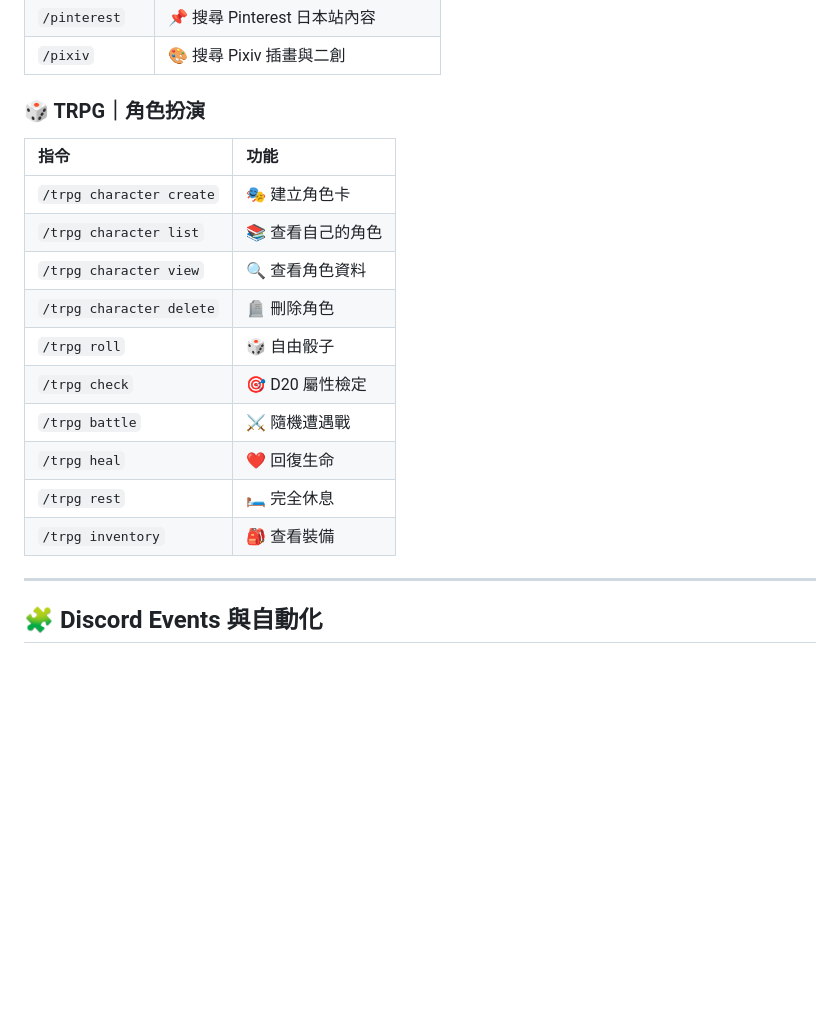
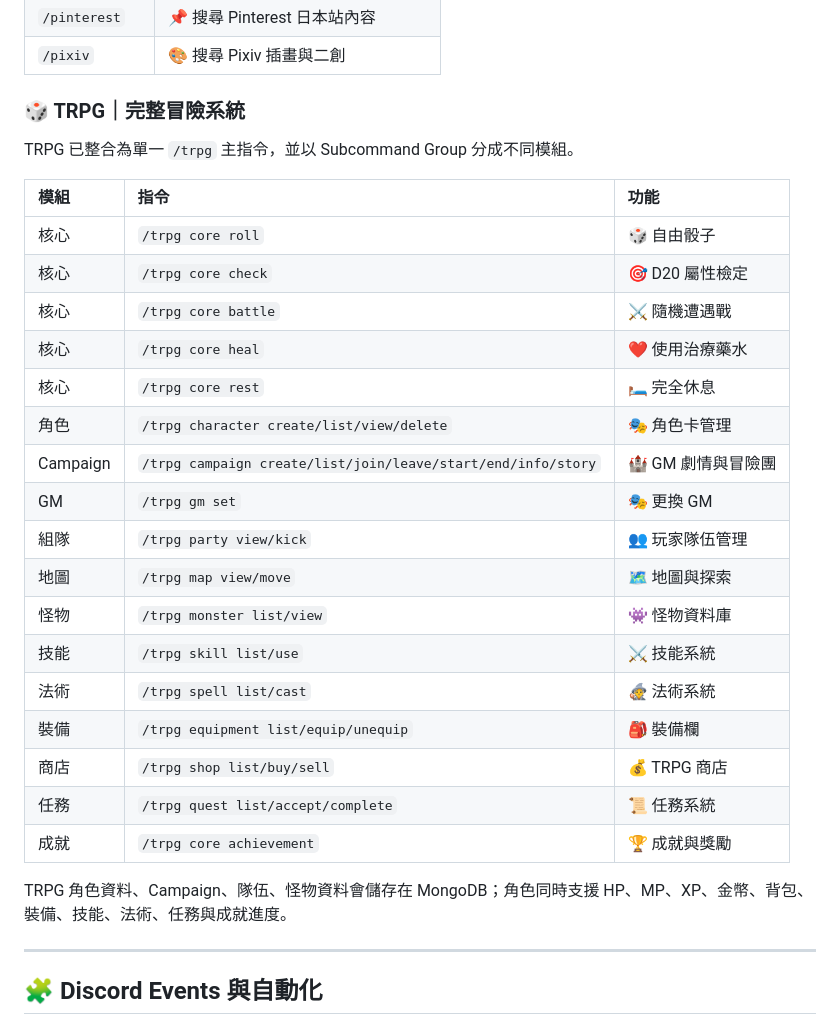
Before and after one commit to yuki0912/yinmiao, a Markdown page: README.md, the part around the change. GitHub-like rendering; blank space fills up the shorter version.

Commit message:
docs(trpg): document expanded campaign and adventure system

```diff
--- a/README.md
+++ b/README.md
@@ -111,19 +111,30 @@ Slash Commands 分為 **Admin、Economy、Fun、General、TRPG** 五大分類。
 | `/pinterest` | 📌 搜尋 Pinterest 日本站內容 |
 | `/pixiv` | 🎨 搜尋 Pixiv 插畫與二創 |
 
-### 🎲 TRPG｜角色扮演
-| 指令 | 功能 |
-| :--- | :--- |
-| `/trpg character create` | 🎭 建立角色卡 |
-| `/trpg character list` | 📚 查看自己的角色 |
-| `/trpg character view` | 🔍 查看角色資料 |
-| `/trpg character delete` | 🪦 刪除角色 |
-| `/trpg roll` | 🎲 自由骰子 |
-| `/trpg check` | 🎯 D20 屬性檢定 |
-| `/trpg battle` | ⚔️ 隨機遭遇戰 |
-| `/trpg heal` | ❤️ 回復生命 |
-| `/trpg rest` | 🛏️ 完全休息 |
-| `/trpg inventory` | 🎒 查看裝備 |
+### 🎲 TRPG｜完整冒險系統
+TRPG 已整合為單一 `/trpg` 主指令，並以 Subcommand Group 分成不同模組。
+
+| 模組 | 指令 | 功能 |
+| :--- | :--- | :--- |
+| 核心 | `/trpg core roll` | 🎲 自由骰子 |
+| 核心 | `/trpg core check` | 🎯 D20 屬性檢定 |
+| 核心 | `/trpg core battle` | ⚔️ 隨機遭遇戰 |
+| 核心 | `/trpg core heal` | ❤️ 使用治療藥水 |
+| 核心 | `/trpg core rest` | 🛏️ 完全休息 |
+| 角色 | `/trpg character create/list/view/delete` | 🎭 角色卡管理 |
+| Campaign | `/trpg campaign create/list/join/leave/start/end/info/story` | 🏰 GM 劇情與冒險團 |
+| GM | `/trpg gm set` | 🎭 更換 GM |
+| 組隊 | `/trpg party view/kick` | 👥 玩家隊伍管理 |
+| 地圖 | `/trpg map view/move` | 🗺️ 地圖與探索 |
+| 怪物 | `/trpg monster list/view` | 👾 怪物資料庫 |
+| 技能 | `/trpg skill list/use` | ⚔️ 技能系統 |
+| 法術 | `/trpg spell list/cast` | 🧙 法術系統 |
+| 裝備 | `/trpg equipment list/equip/unequip` | 🎒 裝備欄 |
+| 商店 | `/trpg shop list/buy/sell` | 💰 TRPG 商店 |
+| 任務 | `/trpg quest list/accept/complete` | 📜 任務系統 |
+| 成就 | `/trpg core achievement` | 🏆 成就與獎勵 |
+
+TRPG 角色資料、Campaign、隊伍、怪物資料會儲存在 MongoDB；角色同時支援 HP、MP、XP、金幣、背包、裝備、技能、法術、任務與成就進度。
 
 ---
 
```
